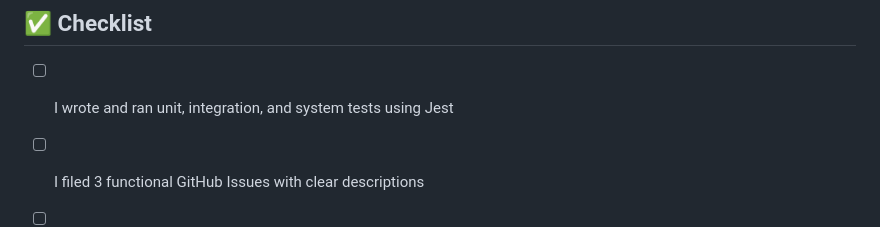
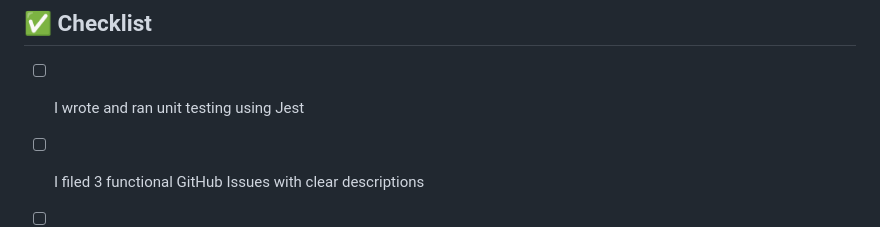
Before and after one commit to Nompie1993/SoftwareTesting, a Markdown page: Test_Report.md, the part around the change printed below. Drawn GitHub-style.

```diff
--- a/Test_Report.md
+++ b/Test_Report.md
@@ -76,6 +79,6 @@
 
 ## ✅ Checklist
 
-- [ ] I wrote and ran unit, integration, and system tests using Jest
+- [ ] I wrote and ran unit testing using Jest
 - [ ] I filed 3 functional GitHub Issues with clear descriptions
 - [ ] I completed this Test Report and reflected on the process
```
Also changed, not shown: other parts of Test_Report.md (+3 -0 lines).
